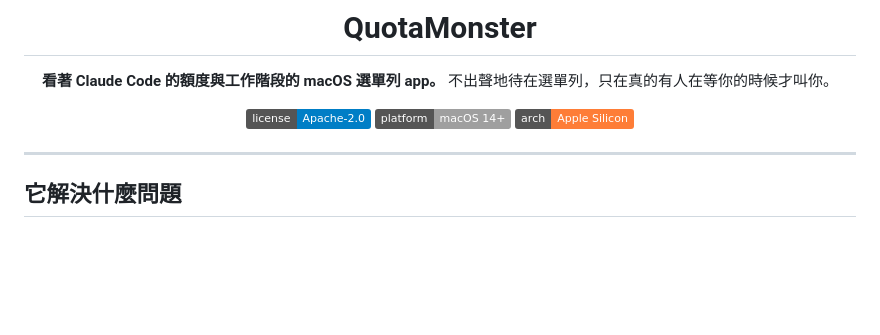
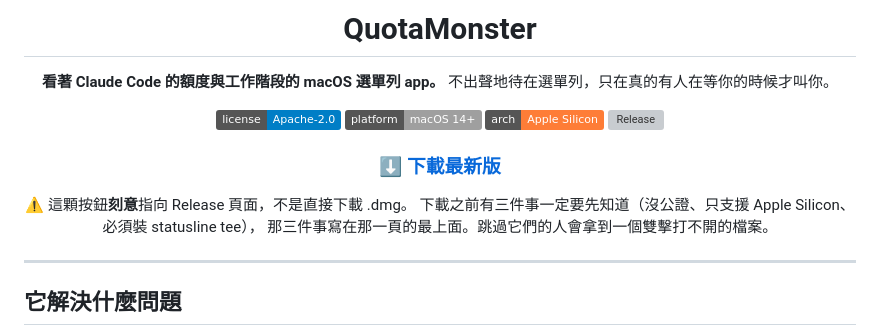
Before and after one commit to cookiesmonster7926/QuotaMonster, a Markdown page: README.md, the part around the change. GitHub-like rendering; badges without logos; blank space fills up the shorter version; grey boxes are pictures that could not be loaded.

Commit message:
docs(readme): 下載按鈕與 release 徽章
⚠️ 按鈕刻意指向 Release **頁面**而不是直接下載 .dmg：
這個 app 的三個警告（沒公證、只支援 Apple Silicon、必須裝 statusline tee）
全部寫在那一頁的最上面，直接下載連結會讓人整段跳過，
然後拿到一個雙擊打不開的檔案。

兩個連結都實測過 HTTP 200（shields 徽章、releases/latest）。

Co-Authored-By: Claude Opus 5 (1M context) <noreply@anthropic.com>

```diff
--- a/README.md
+++ b/README.md
@@ -10,6 +10,13 @@
 [![License](https://img.shields.io/badge/license-Apache--2.0-blue.svg)](LICENSE)
 [![Platform](https://img.shields.io/badge/platform-macOS%2014%2B-lightgrey.svg)](#系統需求)
 [![Arch](https://img.shields.io/badge/arch-Apple%20Silicon-orange.svg)](#系統需求)
+[![Release](https://img.shields.io/github/v/release/cookiesmonster7926/QuotaMonster)](https://github.com/cookiesmonster7926/QuotaMonster/releases/latest)
+
+### [⬇️ 下載最新版](https://github.com/cookiesmonster7926/QuotaMonster/releases/latest)
+
+⚠️ 這顆按鈕**刻意**指向 Release 頁面，不是直接下載 .dmg。
+下載之前有三件事一定要先知道（沒公證、只支援 Apple Silicon、必須裝 statusline tee），
+那三件事寫在那一頁的最上面。跳過它們的人會拿到一個雙擊打不開的檔案。
 
 </div>
 
```
